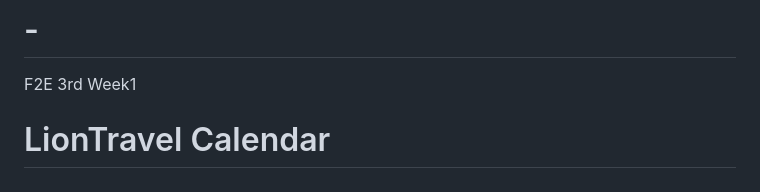
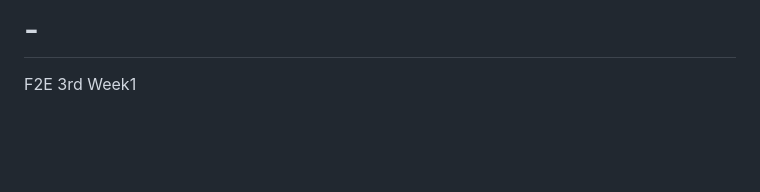
Before and after one commit to ayten1871/-, a Markdown page: README.md, the part around the change. Rendered like a GitHub page; blank space fills up the shorter version.

```diff
--- a/README.md
+++ b/README.md
@@ -1,7 +1,6 @@
 # -
 F2E 3rd Week1
 
-# LionTravel Calendar
 
 ## ![index page snap shot](./src/img/readmeImg.jpg)
 ### Online Demo
```
